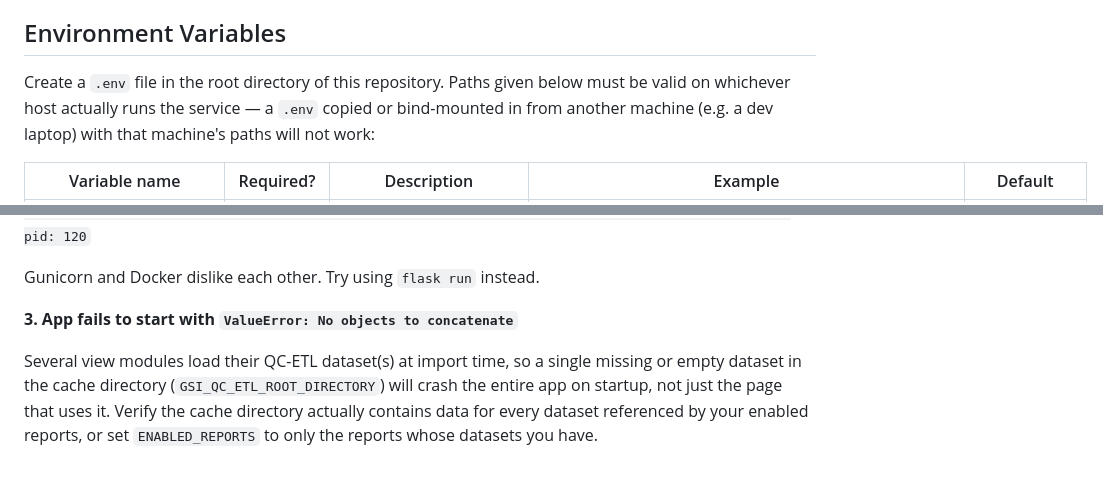
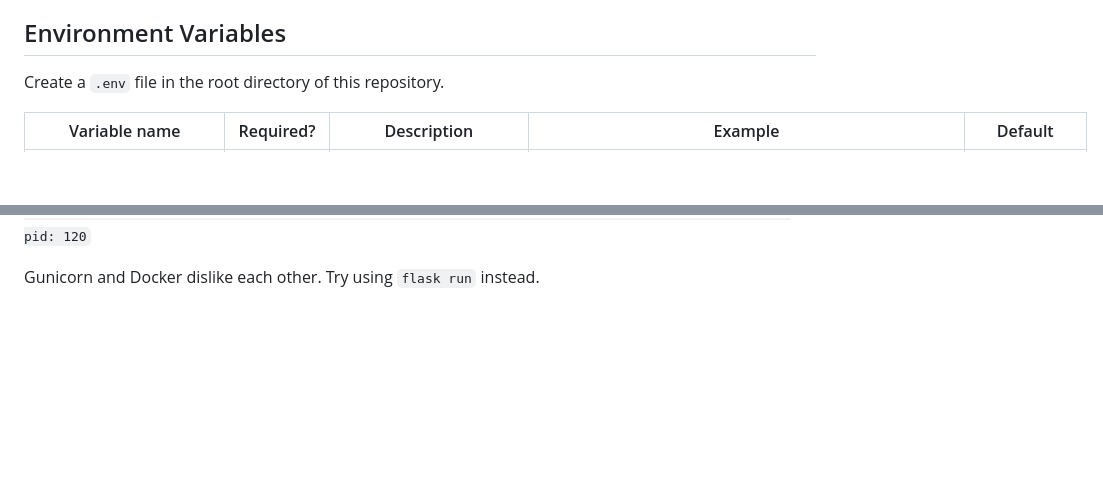
Before and after one commit to oicr-gsi/dashi, a Markdown page: README.md, 2 parts joined by grey strips. Drawn GitHub-style; blank space fills up the shorter version.

Commit message:
Updated: Readme

```diff
--- a/README.md
+++ b/README.md
@@ -11,9 +11,7 @@ system.
 
 
 ## Environment Variables
-Create a `.env` file in the root directory of this repository. Paths given below must be
-valid on whichever host actually runs the service — a `.env` copied or bind-mounted in from
-another machine (e.g. a dev laptop) with that machine's paths will not work:
+Create a `.env` file in the root directory of this repository.
 
 | Variable name               | Required?              | Description                                                                                                                                              | Example                                               | Default |
 |-----------------------------|------------------------|----------------------------------------------------------------------------------------------------------------------------------------------------------|-------------------------------------------------------|---------|
@@ -156,11 +154,3 @@ errors.
 
 
 Gunicorn and Docker dislike each other. Try using `flask run` instead.
-
-**3. App fails to start with `ValueError: No objects to concatenate`**
-
-Several view modules load their QC-ETL dataset(s) at import time, so a single missing or
-empty dataset in the cache directory (`GSI_QC_ETL_ROOT_DIRECTORY`) will crash the entire
-app on startup, not just the page that uses it. Verify the cache directory actually
-contains data for every dataset referenced by your enabled reports, or set
-`ENABLED_REPORTS` to only the reports whose datasets you have.
```
